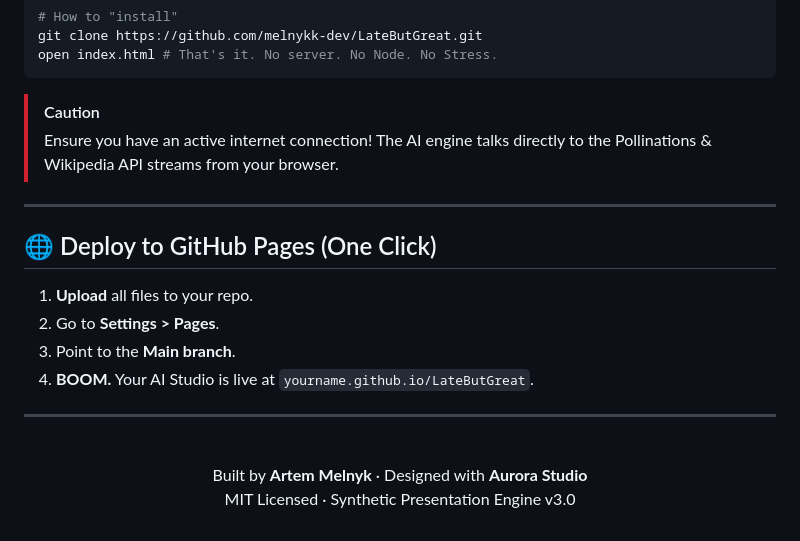
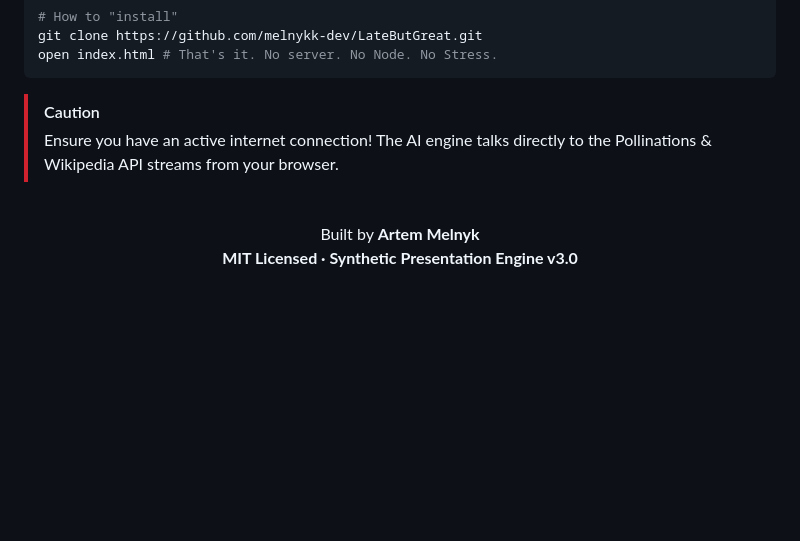
Before and after one commit to melnykk-dev/LateButGreat, a Markdown page: README.md, the part around the change. Rendered like a GitHub page; blank space fills up the shorter version.

Commit message:
Remove GitHub Pages deployment section
Removed deployment instructions for GitHub Pages from README.

```diff
--- a/README.md
+++ b/README.md
@@ -96,20 +96,10 @@ open index.html # That's it. No server. No Node. No Stress.
 > [!CAUTION]
 > Ensure you have an active internet connection! The AI engine talks directly to the Pollinations & Wikipedia API streams from your browser.
 
----
-
-## 🌐 Deploy to GitHub Pages (One Click)
-
-1. **Upload** all files to your repo.
-2. Go to **Settings > Pages**.
-3. Point to the **Main branch**.
-4. **BOOM.** Your AI Studio is live at `yourname.github.io/LateButGreat`.
-
----
 
 <p align="center">
   <br>
-  Built by <b>Artem Melnyk</b> · Designed with <b>Aurora Studio</b>
+  Built by <b>Artem Melnyk
   <br>
   MIT Licensed · Synthetic Presentation Engine v3.0
 </p>
```
